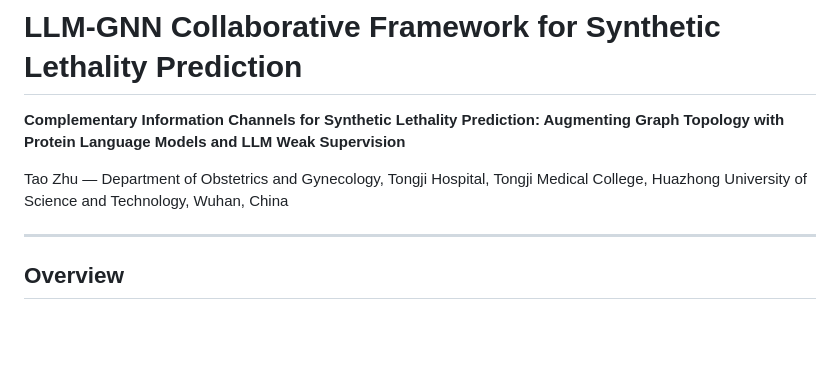
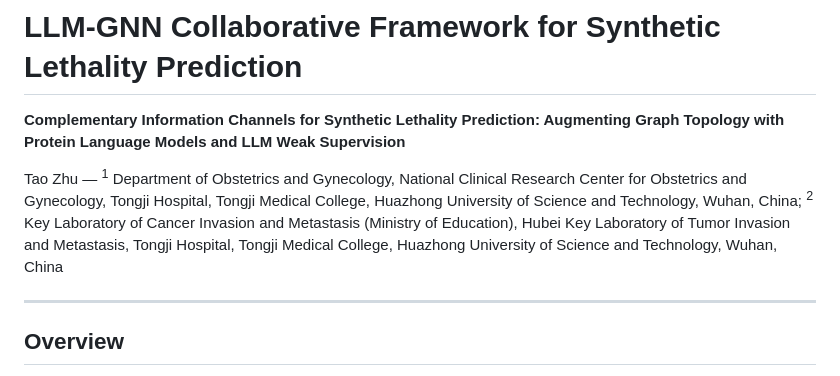
Before and after one commit to tjogzt/LLM4SL, a Markdown page: README.md, the part around the change. GitHub-like rendering; blank space fills up the shorter version.

Commit message:
Update affiliations in both READMEs

```diff
--- a/README.md
+++ b/README.md
@@ -4,7 +4,7 @@
 
 **Complementary Information Channels for Synthetic Lethality Prediction: Augmenting Graph Topology with Protein Language Models and LLM Weak Supervision**
 
-Tao Zhu — Department of Obstetrics and Gynecology, Tongji Hospital, Tongji Medical College, Huazhong University of Science and Technology, Wuhan, China
+Tao Zhu — <sup>1</sup> Department of Obstetrics and Gynecology, National Clinical Research Center for Obstetrics and Gynecology, Tongji Hospital, Tongji Medical College, Huazhong University of Science and Technology, Wuhan, China; <sup>2</sup> Key Laboratory of Cancer Invasion and Metastasis (Ministry of Education), Hubei Key Laboratory of Tumor Invasion and Metastasis, Tongji Hospital, Tongji Medical College, Huazhong University of Science and Technology, Wuhan, China
 
 ---
 
```
Also changed, not shown: README_CN.md (+1 -1 lines).
